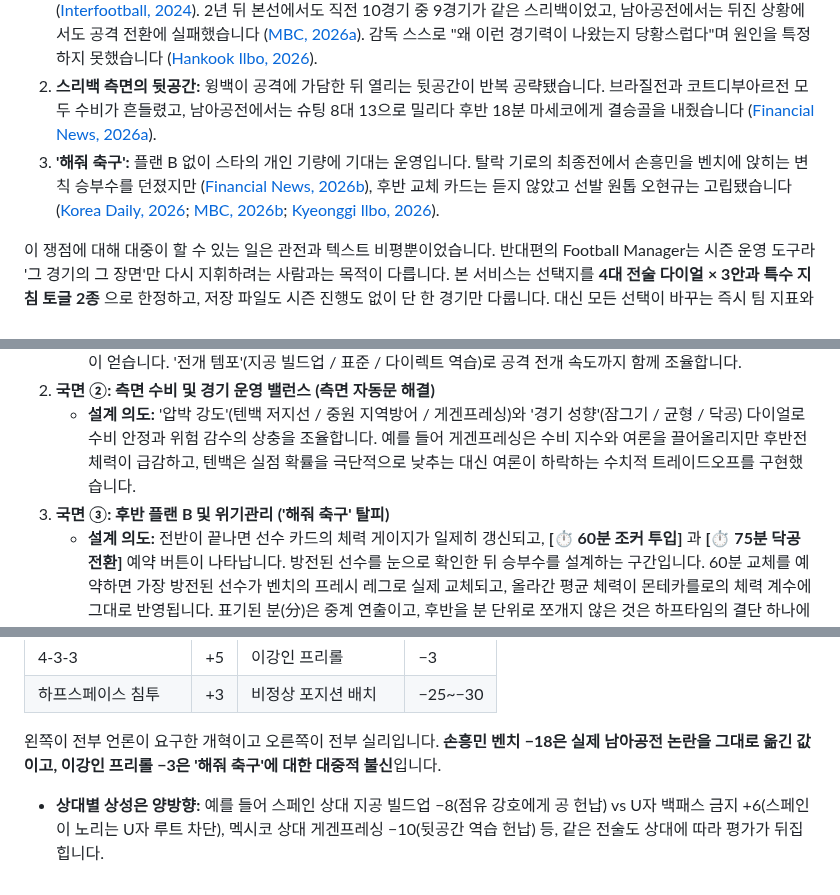
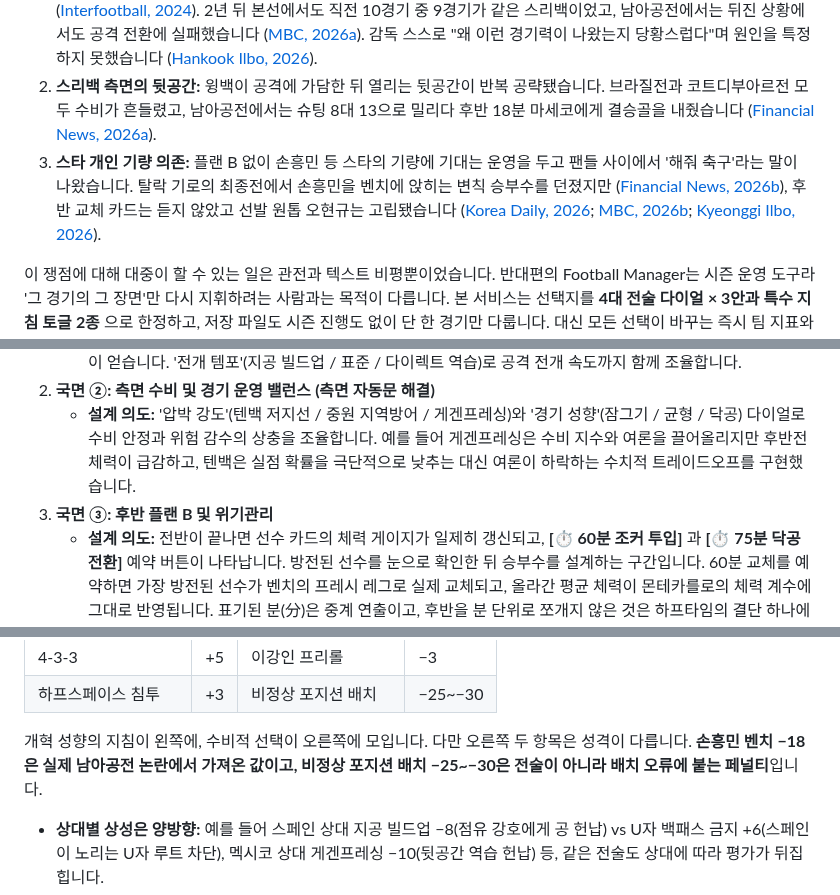
Before and after one commit to liminal-cipher/k-tactics-lab-2026, a Markdown page: PROPOSAL.md, 3 parts joined by grey strips. Drawn GitHub-style.

Commit message:
docs: quote the fans' slang, do not adopt it
'해줘 축구' was doing duty as our own label in a phase heading and a
vibe-table note. It belongs to the fans and the press, so it now appears
once, attributed, next to the reporting in 1.1.

The vibe-table note was also wrong on the facts. It claimed the left
column was entirely press-demanded reform (4-3-3 is a formation) and the
right entirely pragmatism (a benched captain and a keeper at striker are
neither).

```diff
--- a/PROPOSAL.md
+++ b/PROPOSAL.md
@@ -15,7 +15,7 @@
 
 1. **U자형 빌드업:** 공격 전개가 센터백과 풀백 사이 횡패스에 갇히는 문제는 홍명보 감독 본인이 부임 워크숍에서 먼저 꺼낸 주제였습니다. "상대를 몰아놓고 공격하게 되면 우리가 U자형 플레이를 하게 된다"며 약팀에 역습으로 지는 원인으로 짚었지만, 부임 첫 경기 팔레스타인전(0-0)에서 매체는 "U자 빌드업의 형태가 자주 나왔다"고 적었습니다 ([Interfootball, 2024](https://sports.news.nate.com/view/20240905n41102)). 2년 뒤 본선에서도 직전 10경기 중 9경기가 같은 스리백이었고, 남아공전에서는 뒤진 상황에서도 공격 전환에 실패했습니다 ([MBC, 2026a](https://imnews.imbc.com/replay/2026/nwdesk/article/6833724_37004.html)). 감독 스스로 "왜 이런 경기력이 나왔는지 당황스럽다"며 원인을 특정하지 못했습니다 ([Hankook Ilbo, 2026](https://www.hankookilbo.com/news/article/A2026062608010004313)).
 2. **스리백 측면의 뒷공간:** 윙백이 공격에 가담한 뒤 열리는 뒷공간이 반복 공략됐습니다. 브라질전과 코트디부아르전 모두 수비가 흔들렸고, 남아공전에서는 슈팅 8대 13으로 밀리다 후반 18분 마세코에게 결승골을 내줬습니다 ([Financial News, 2026a](https://www.fnnews.com/news/202606251312188929)).
-3. **'해줘 축구':** 플랜 B 없이 스타의 개인 기량에 기대는 운영입니다. 탈락 기로의 최종전에서 손흥민을 벤치에 앉히는 변칙 승부수를 던졌지만 ([Financial News, 2026b](https://www.fnnews.com/news/202606251055226408)), 후반 교체 카드는 듣지 않았고 선발 원톱 오현규는 고립됐습니다 ([Korea Daily, 2026](https://www.koreadaily.com/article/20260625003112534); [MBC, 2026b](https://imnews.imbc.com/news/2026/sports/article/6832790_36946.html); [Kyeonggi Ilbo, 2026](https://www.kyeonggi.com/article/20260626580030)).
+3. **스타 개인 기량 의존:** 플랜 B 없이 손흥민 등 스타의 기량에 기대는 운영을 두고 팬들 사이에서 '해줘 축구'라는 말이 나왔습니다. 탈락 기로의 최종전에서 손흥민을 벤치에 앉히는 변칙 승부수를 던졌지만 ([Financial News, 2026b](https://www.fnnews.com/news/202606251055226408)), 후반 교체 카드는 듣지 않았고 선발 원톱 오현규는 고립됐습니다 ([Korea Daily, 2026](https://www.koreadaily.com/article/20260625003112534); [MBC, 2026b](https://imnews.imbc.com/news/2026/sports/article/6832790_36946.html); [Kyeonggi Ilbo, 2026](https://www.kyeonggi.com/article/20260626580030)).
 
 이 쟁점에 대해 대중이 할 수 있는 일은 관전과 텍스트 비평뿐이었습니다. 반대편의 Football Manager는 시즌 운영 도구라 '그 경기의 그 장면'만 다시 지휘하려는 사람과는 목적이 다릅니다. 본 서비스는 선택지를 **4대 전술 다이얼 × 3안과 특수 지침 토글 2종** 으로 한정하고, 저장 파일도 시즌 진행도 없이 단 한 경기만 다룹니다. 대신 모든 선택이 바꾸는 즉시 팀 지표와 여론 수치로 되돌아옵니다. 학습 곡선이 있어야 할 자리를 **즉각적인 인과 피드백** 으로 대체한 것이 본 서비스의 접근입니다.
 
@@ -49,7 +49,7 @@
    - **설계 의도:** '공격 루트' 다이얼(하프스페이스 중앙 침투 / 측면 오버랩 / 다이렉트 롱볼)로 공격 경로를 정하고, 별도의 **'감독 특수 지침' 토글 2종(🚫 U자 백패스 금지, 🎯 이강인 프리롤)** 으로 시그니처 개혁을 켜고 끕니다. 백패스 금지와 하프스페이스 침투는 공격 지표와 여론을 함께 올리지만, 이강인 프리롤은 화력과 뒷공간 리스크를 같이 얻습니다. '전개 템포'(지공 빌드업 / 표준 / 다이렉트 역습)로 공격 전개 속도까지 함께 조율합니다.
 2. **국면 ②: 측면 수비 및 경기 운영 밸런스 (측면 자동문 해결)**
    - **설계 의도:** '압박 강도'(텐백 저지선 / 중원 지역방어 / 게겐프레싱)와 '경기 성향'(잠그기 / 균형 / 닥공) 다이얼로 수비 안정과 위험 감수의 상충을 조율합니다. 예를 들어 게겐프레싱은 수비 지수와 여론을 끌어올리지만 후반전 체력이 급감하고, 텐백은 실점 확률을 극단적으로 낮추는 대신 여론이 하락하는 수치적 트레이드오프를 구현했습니다.
-3. **국면 ③: 후반 플랜 B 및 위기관리 ('해줘 축구' 탈피)**
+3. **국면 ③: 후반 플랜 B 및 위기관리**
    - **설계 의도:** 전반이 끝나면 선수 카드의 체력 게이지가 일제히 갱신되고, **[⏱️ 60분 조커 투입]** 과 **[⏱️ 75분 닥공 전환]** 예약 버튼이 나타납니다. 방전된 선수를 눈으로 확인한 뒤 승부수를 설계하는 구간입니다. 60분 교체를 예약하면 가장 방전된 선수가 벤치의 프레시 레그로 실제 교체되고, 올라간 평균 체력이 몬테카를로의 체력 계수에 그대로 반영됩니다. 표기된 분(分)은 중계 연출이고, 후반을 분 단위로 쪼개지 않은 것은 하프타임의 결단 하나에 무게를 싣기 위해서입니다. 교체는 3대 국면 중 여기서만 열립니다.
 
 ---
@@ -250,7 +250,7 @@ $$\text{Vibe} = \text{clip}\Big(55 + \Delta\text{Formation} + \sum\Delta\text{Di
 | 4-3-3 | +5 | 이강인 프리롤 | −3 |
 | 하프스페이스 침투 | +3 | 비정상 포지션 배치 | −25~−30 |
 
-왼쪽이 전부 언론이 요구한 개혁이고 오른쪽이 전부 실리입니다. **손흥민 벤치 −18은 실제 남아공전 논란을 그대로 옮긴 값이고, 이강인 프리롤 −3은 '해줘 축구'에 대한 대중적 불신**입니다.
+개혁 성향의 지침이 왼쪽에, 수비적 선택이 오른쪽에 모입니다. 다만 오른쪽 두 항목은 성격이 다릅니다. **손흥민 벤치 −18은 실제 남아공전 논란에서 가져온 값이고, 비정상 포지션 배치 −25~−30은 전술이 아니라 배치 오류에 붙는 페널티**입니다.
 - **상대별 상성은 양방향:** 예를 들어 스페인 상대 지공 빌드업 −8(점유 강호에게 공 헌납) vs U자 백패스 금지 +6(스페인이 노리는 U자 루트 차단), 멕시코 상대 게겐프레싱 −10(뒷공간 역습 헌납) 등, 같은 전술도 상대에 따라 평가가 뒤집힙니다.
 - **시각 상태 변동:** 80 이상(에메랄드 발광·환호), 60~79(시안·기대), 40~59(앰버·관망), 40 미만(로즈 경고 상태·비판 댓글). 화면 진동은 40 미만 구간에 처음 진입하는 순간 한 번만 발동하고, 그 아래에 머무는 동안 반복되지 않습니다.
 
```
